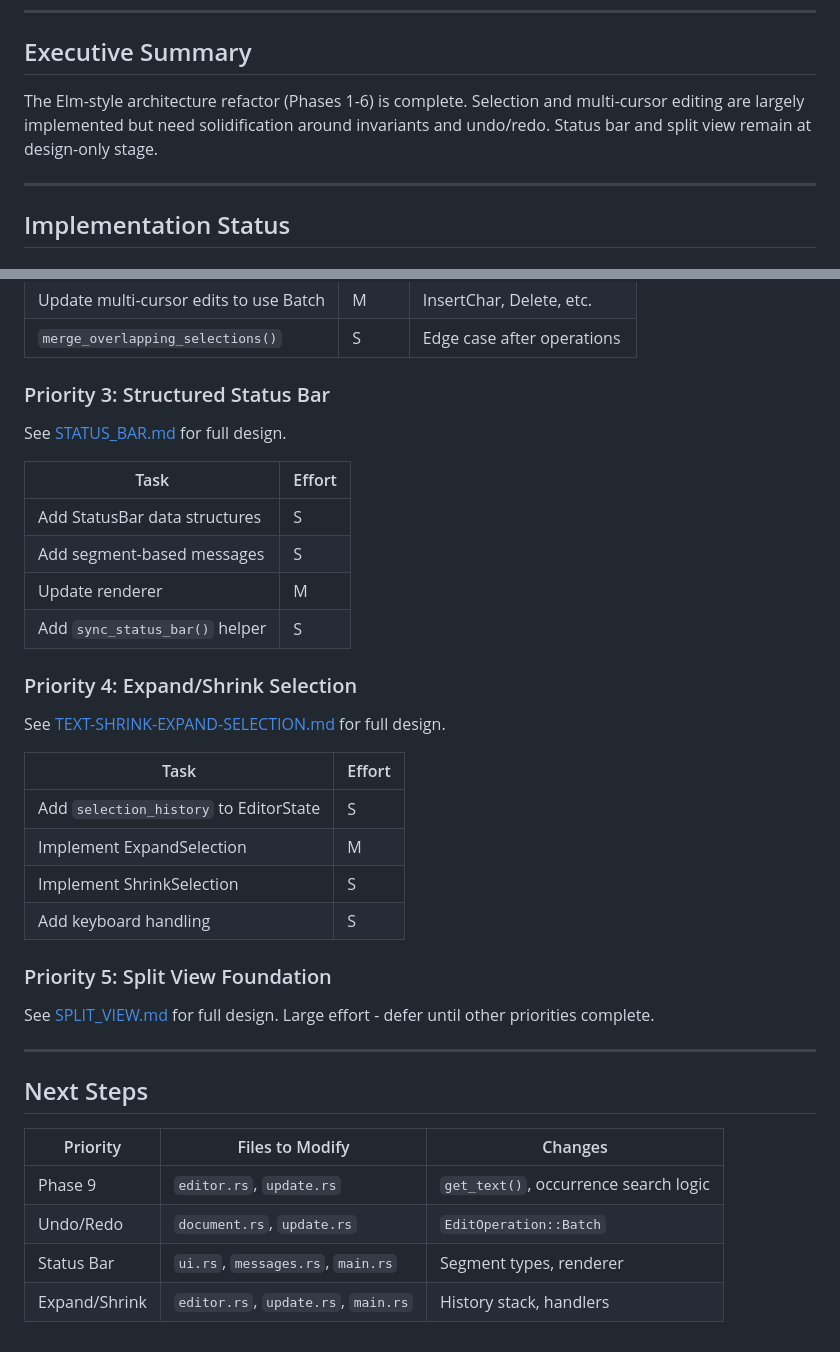
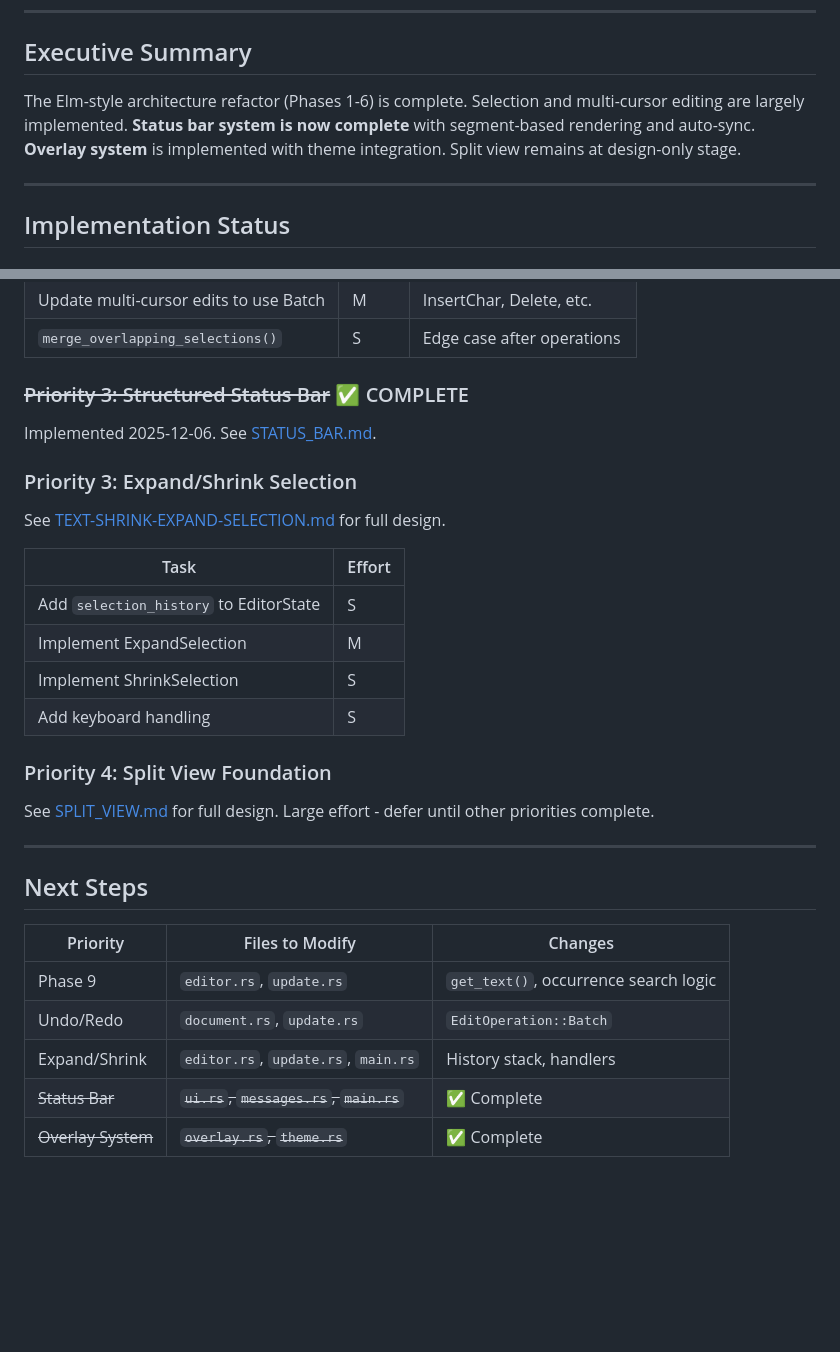
Before and after one commit to HelgeSverre/token, a Markdown page: docs/FEEDBACK.md, 2 parts joined by grey strips. Drawn GitHub-style; blank space fills up the shorter version.

```diff
--- a/docs/FEEDBACK.md
+++ b/docs/FEEDBACK.md
@@ -8,7 +8,7 @@
 
 ## Executive Summary
 
-The Elm-style architecture refactor (Phases 1-6) is complete. Selection and multi-cursor editing are largely implemented but need solidification around invariants and undo/redo. Status bar and split view remain at design-only stage.
+The Elm-style architecture refactor (Phases 1-6) is complete. Selection and multi-cursor editing are largely implemented. **Status bar system is now complete** with segment-based rendering and auto-sync. **Overlay system** is implemented with theme integration. Split view remains at design-only stage.
 
 ---
 
@@ -133,18 +141,11 @@ All Phase 7.1-7.8 features are now complete:
 | Update multi-cursor edits to use Batch | M | InsertChar, Delete, etc. |
 | `merge_overlapping_selections()` | S | Edge case after operations |
 
-### Priority 3: Structured Status Bar
+### ~~Priority 3: Structured Status Bar~~ ✅ COMPLETE
 
-See [STATUS_BAR.md](feature/STATUS_BAR.md) for full design.
+Implemented 2025-12-06. See [STATUS_BAR.md](feature/STATUS_BAR.md).
 
-| Task | Effort |
-|------|--------|
-| Add StatusBar data structures | S |
-| Add segment-based messages | S |
-| Update renderer | M |
-| Add `sync_status_bar()` helper | S |
-
-### Priority 4: Expand/Shrink Selection
+### Priority 3: Expand/Shrink Selection
 
 See [TEXT-SHRINK-EXPAND-SELECTION.md](feature/TEXT-SHRINK-EXPAND-SELECTION.md) for full design.
 
@@ -155,7 +156,7 @@ See [TEXT-SHRINK-EXPAND-SELECTION.md](feature/TEXT-SHRINK-EXPAND-SELECTION.md) f
 | Implement ShrinkSelection | S |
 | Add keyboard handling | S |
 
-### Priority 5: Split View Foundation
+### Priority 4: Split View Foundation
 
 See [SPLIT_VIEW.md](feature/SPLIT_VIEW.md) for full design. Large effort - defer until other priorities complete.
 
@@ -167,5 +168,6 @@ See [SPLIT_VIEW.md](feature/SPLIT_VIEW.md) for full design. Large effort - defer
 |----------|-----------------|---------|
 | Phase 9 | `editor.rs`, `update.rs` | `get_text()`, occurrence search logic |
 | Undo/Redo | `document.rs`, `update.rs` | `EditOperation::Batch` |
-| Status Bar | `ui.rs`, `messages.rs`, `main.rs` | Segment types, renderer |
 | Expand/Shrink | `editor.rs`, `update.rs`, `main.rs` | History stack, handlers |
+| ~~Status Bar~~ | ~~`ui.rs`, `messages.rs`, `main.rs`~~ | ✅ Complete |
+| ~~Overlay System~~ | ~~`overlay.rs`, `theme.rs`~~ | ✅ Complete |
```
Also changed, not shown: other parts of docs/FEEDBACK.md (+13 -5 lines).
